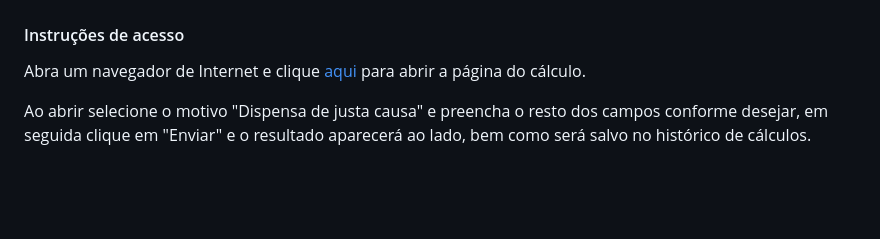
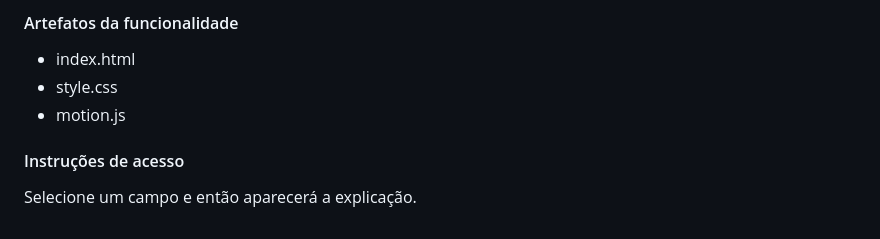
Before and after one commit to ICEI-PUC-Minas-PMV-ADS/pmv-ads-2023-2-e1-proj-web-t6-calculadorarescisao, a Markdown page: documentos/06-Programação de Funcionalidades.md, the part around the change printed below. Rendered like a GitHub page; blank space fills up the shorter version.

```diff
--- a/documentos/06-Programação de Funcionalidades.md
+++ b/documentos/06-Programação de Funcionalidades.md
@@ -32,8 +52,9 @@ RF-01: A aplicação deverá realizar o cálculo de dispensas de justa causa.
+#### Artefatos da funcionalidade
+
+- index.html
+- style.css
+- motion.js
 
 #### Instruções de acesso
 
-Abra um navegador de Internet e clique [aqui](https://icei-puc-minas-pmv-ads.github.io/pmv-ads-2023-2-e1-proj-web-t6-calculadorarescisao/)
-para abrir a página do cálculo.
-
-Ao abrir selecione o motivo "Dispensa de justa causa" e preencha o resto dos campos conforme desejar, em seguida clique em "Enviar" e
-o resultado aparecerá ao lado, bem como será salvo no histórico de cálculos.
+Selecione um campo e então aparecerá a explicação.
```
Also changed, not shown: other parts of documentos/06-Programação de Funcionalidades.md (+26 -6 lines), documentos/img/explicacoes.png (added), documentos/img/justa-causa.png, documentos/img/sem-justa-causa.png (added).
